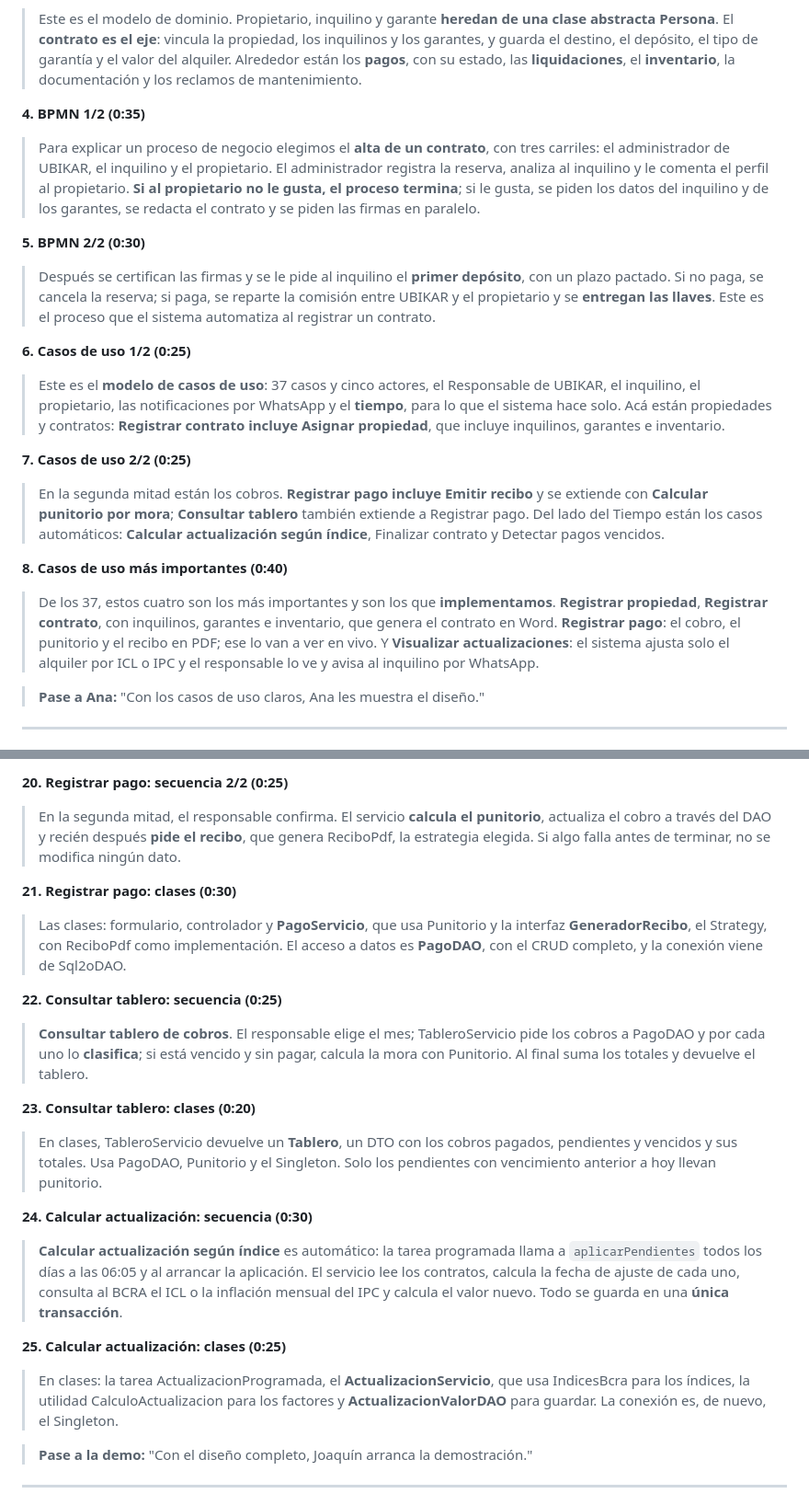
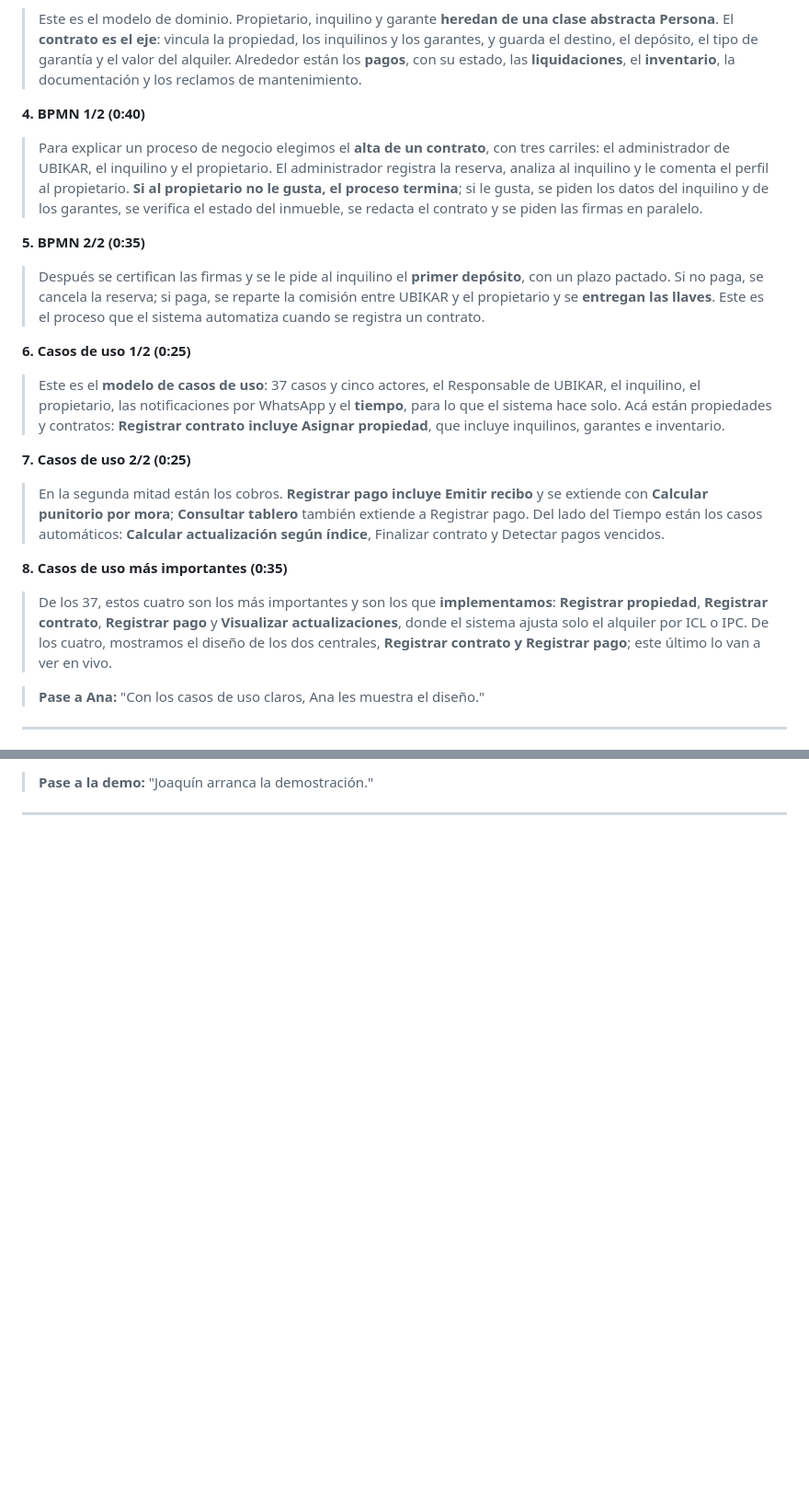
Before and after one commit to JoaquinSormani/ubikar-alquileres, a Markdown page: docs/Guion_Exposicion.md, 2 parts joined by grey strips. Shown at 92% size. Rendered like a GitHub page; blank space fills up the shorter version.

```diff
--- a/docs/Guion_Exposicion.md
+++ b/docs/Guion_Exposicion.md
@@ -71,10 +63,10 @@ Lo que exige la cátedra y dónde está: el CE (2), el modelo de dominio (3), un
 > Este es el modelo de dominio. Propietario, inquilino y garante **heredan de una clase abstracta Persona**. El **contrato es el eje**: vincula la propiedad, los inquilinos y los garantes, y guarda el destino, el depósito, el tipo de garantía y el valor del alquiler. Alrededor están los **pagos**, con su estado, las **liquidaciones**, el **inventario**, la documentación y los reclamos de mantenimiento.
 
-**4. BPMN 1/2 (0:35)**
-> Para explicar un proceso de negocio elegimos el **alta de un contrato**, con tres carriles: el administrador de UBIKAR, el inquilino y el propietario. El administrador registra la reserva, analiza al inquilino y le comenta el perfil al propietario. **Si al propietario no le gusta, el proceso termina**; si le gusta, se piden los datos del inquilino y de los garantes, se redacta el contrato y se piden las firmas en paralelo.
+**4. BPMN 1/2 (0:40)**
+> Para explicar un proceso de negocio elegimos el **alta de un contrato**, con tres carriles: el administrador de UBIKAR, el inquilino y el propietario. El administrador registra la reserva, analiza al inquilino y le comenta el perfil al propietario. **Si al propietario no le gusta, el proceso termina**; si le gusta, se piden los datos del inquilino y de los garantes, se verifica el estado del inmueble, se redacta el contrato y se piden las firmas en paralelo.
 
-**5. BPMN 2/2 (0:30)**
-> Después se certifican las firmas y se le pide al inquilino el **primer depósito**, con un plazo pactado. Si no paga, se cancela la reserva; si paga, se reparte la comisión entre UBIKAR y el propietario y se **entregan las llaves**. Este es el proceso que el sistema automatiza al registrar un contrato.
+**5. BPMN 2/2 (0:35)**
+> Después se certifican las firmas y se le pide al inquilino el **primer depósito**, con un plazo pactado. Si no paga, se cancela la reserva; si paga, se reparte la comisión entre UBIKAR y el propietario y se **entregan las llaves**. Este es el proceso que el sistema automatiza cuando se registra un contrato.
 
 **6. Casos de uso 1/2 (0:25)**
 > Este es el **modelo de casos de uso**: 37 casos y cinco actores, el Responsable de UBIKAR, el inquilino, el propietario, las notificaciones por WhatsApp y el **tiempo**, para lo que el sistema hace solo. Acá están propiedades y contratos: **Registrar contrato incluye Asignar propiedad**, que incluye inquilinos, garantes e inventario.
@@ -82,8 +74,8 @@ Lo que exige la cátedra y dónde está: el CE (2), el modelo de dominio (3), un
 **7. Casos de uso 2/2 (0:25)**
 > En la segunda mitad están los cobros. **Registrar pago incluye Emitir recibo** y se extiende con **Calcular punitorio por mora**; **Consultar tablero** también extiende a Registrar pago. Del lado del Tiempo están los casos automáticos: **Calcular actualización según índice**, Finalizar contrato y Detectar pagos vencidos.
 
-**8. Casos de uso más importantes (0:40)**
-> De los 37, estos cuatro son los más importantes y son los que **implementamos**. **Registrar propiedad**, **Registrar contrato**, con inquilinos, garantes e inventario, que genera el contrato en Word. **Registrar pago**: el cobro, el punitorio y el recibo en PDF; ese lo van a ver en vivo. Y **Visualizar actualizaciones**: el sistema ajusta solo el alquiler por ICL o IPC y el responsable lo ve y avisa al inquilino por WhatsApp.
+**8. Casos de uso más importantes (0:35)**
+> De los 37, estos cuatro son los más importantes y son los que **implementamos**: **Registrar propiedad**, **Registrar contrato**, **Registrar pago** y **Visualizar actualizaciones**, donde el sistema ajusta solo el alquiler por ICL o IPC. De los cuatro, mostramos el diseño de los dos centrales, **Registrar contrato y Registrar pago**; este último lo van a ver en vivo.
 
 > **Pase a Ana:** "Con los casos de uso claros, Ana les muestra el diseño."
 
@@ -132,23 +118,5 @@ Lo que exige la cátedra y dónde está: el CE (2), el modelo de dominio (3), un
 
-**20. Registrar pago: secuencia 2/2 (0:25)**
-> En la segunda mitad, el responsable confirma. El servicio **calcula el punitorio**, actualiza el cobro a través del DAO y recién después **pide el recibo**, que genera ReciboPdf, la estrategia elegida. Si algo falla antes de terminar, no se modifica ningún dato.
-
-**21. Registrar pago: clases (0:30)**
-> Las clases: formulario, controlador y **PagoServicio**, que usa Punitorio y la interfaz **GeneradorRecibo**, el Strategy, con ReciboPdf como implementación. El acceso a datos es **PagoDAO**, con el CRUD completo, y la conexión viene de Sql2oDAO.
-
-**22. Consultar tablero: secuencia (0:25)**
-> **Consultar tablero de cobros**. El responsable elige el mes; TableroServicio pide los cobros a PagoDAO y por cada uno lo **clasifica**; si está vencido y sin pagar, calcula la mora con Punitorio. Al final suma los totales y devuelve el tablero.
-
-**23. Consultar tablero: clases (0:20)**
-> En clases, TableroServicio devuelve un **Tablero**, un DTO con los cobros pagados, pendientes y vencidos y sus totales. Usa PagoDAO, Punitorio y el Singleton. Solo los pendientes con vencimiento anterior a hoy llevan punitorio.
-
-**24. Calcular actualización: secuencia (0:30)**
-> **Calcular actualización según índice** es automático: la tarea programada llama a `aplicarPendientes` todos los días a las 06:05 y al arrancar la aplicación. El servicio lee los contratos, calcula la fecha de ajuste de cada uno, consulta al BCRA el ICL o la inflación mensual del IPC y calcula el valor nuevo. Todo se guarda en una **única transacción**.
-
-**25. Calcular actualización: clases (0:25)**
-> En clases: la tarea ActualizacionProgramada, el **ActualizacionServicio**, que usa IndicesBcra para los índices, la utilidad CalculoActualizacion para los factores y **ActualizacionValorDAO** para guardar. La conexión es, de nuevo, el Singleton.
-
-> **Pase a la demo:** "Con el diseño completo, Joaquín arranca la demostración."
+> **Pase a la demo:** "Joaquín arranca la demostración."
 
 ---
 
```
Also changed, not shown: other parts of docs/Guion_Exposicion.md (+56 -68 lines).
